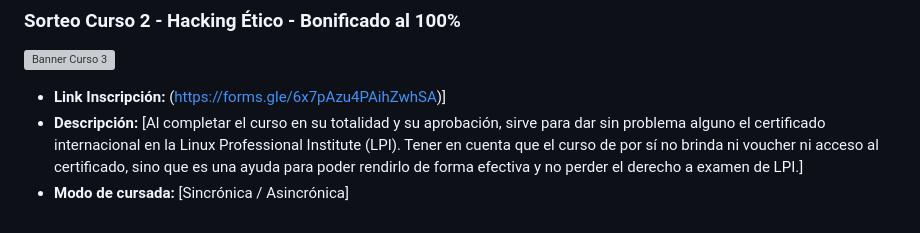
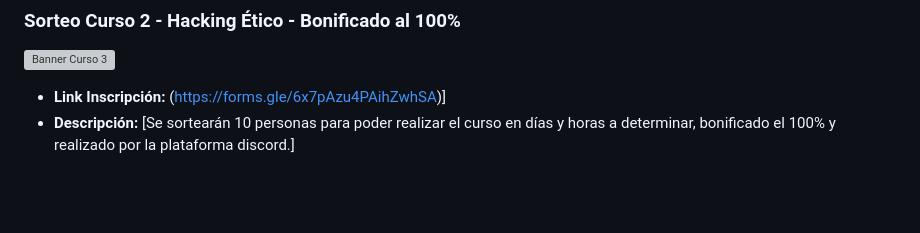
Before and after one commit to matzug/academiatux, a Markdown page: README.md, the part around the change. Drawn GitHub-style; blank space fills up the shorter version; grey boxes are pictures that could not be loaded.

```diff
--- a/README.md
+++ b/README.md
@@ -57,5 +57,4 @@ He participado de la FLISOL de Argentina del 2023 dando una clase académica sob
 ### Sorteo Curso 2 - Hacking Ético - Bonificado al 100%
 ![Banner Curso 3](https://tiermaker.com/images/templates/academia-tux---tier-distribuciones-gnu-linux-15747675/157476751682436903.png)
 - **Link Inscripción:** (https://forms.gle/6x7pAzu4PAihZwhSA)]
-- **Descripción:** [Al completar el curso en su totalidad y su aprobación, sirve para dar sin problema alguno el certificado internacional en la Linux Professional Institute (LPI). Tener en cuenta que el curso de por sí no brinda ni voucher ni acceso al certificado, sino que es una ayuda para poder rendirlo de forma efectiva y no perder el derecho a examen de LPI.]
-- **Modo de cursada:** [Sincrónica / Asincrónica]
+- **Descripción:** [Se sortearán 10 personas para poder realizar el curso en días y horas a determinar, bonificado el 100% y realizado por la plataforma discord.]
```
